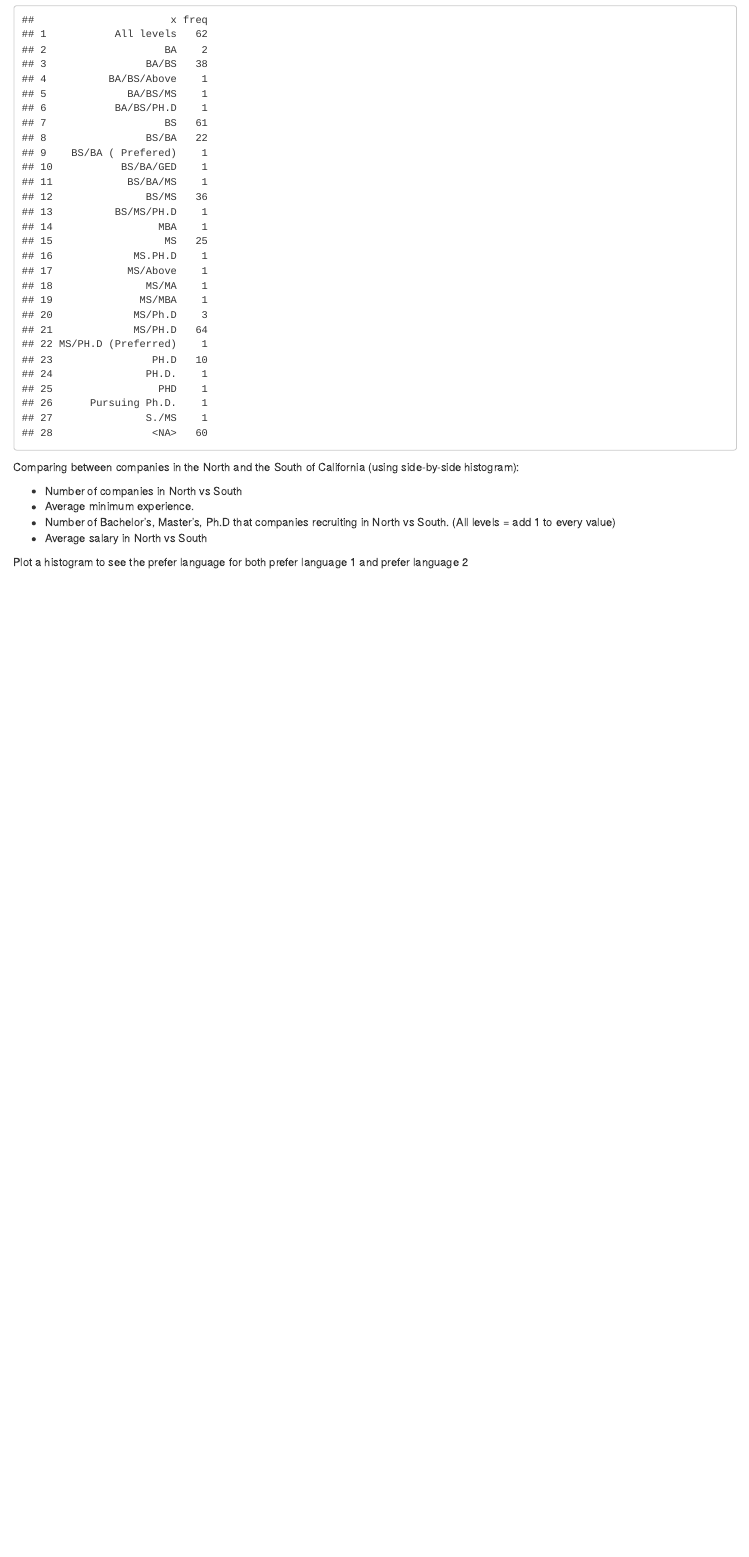
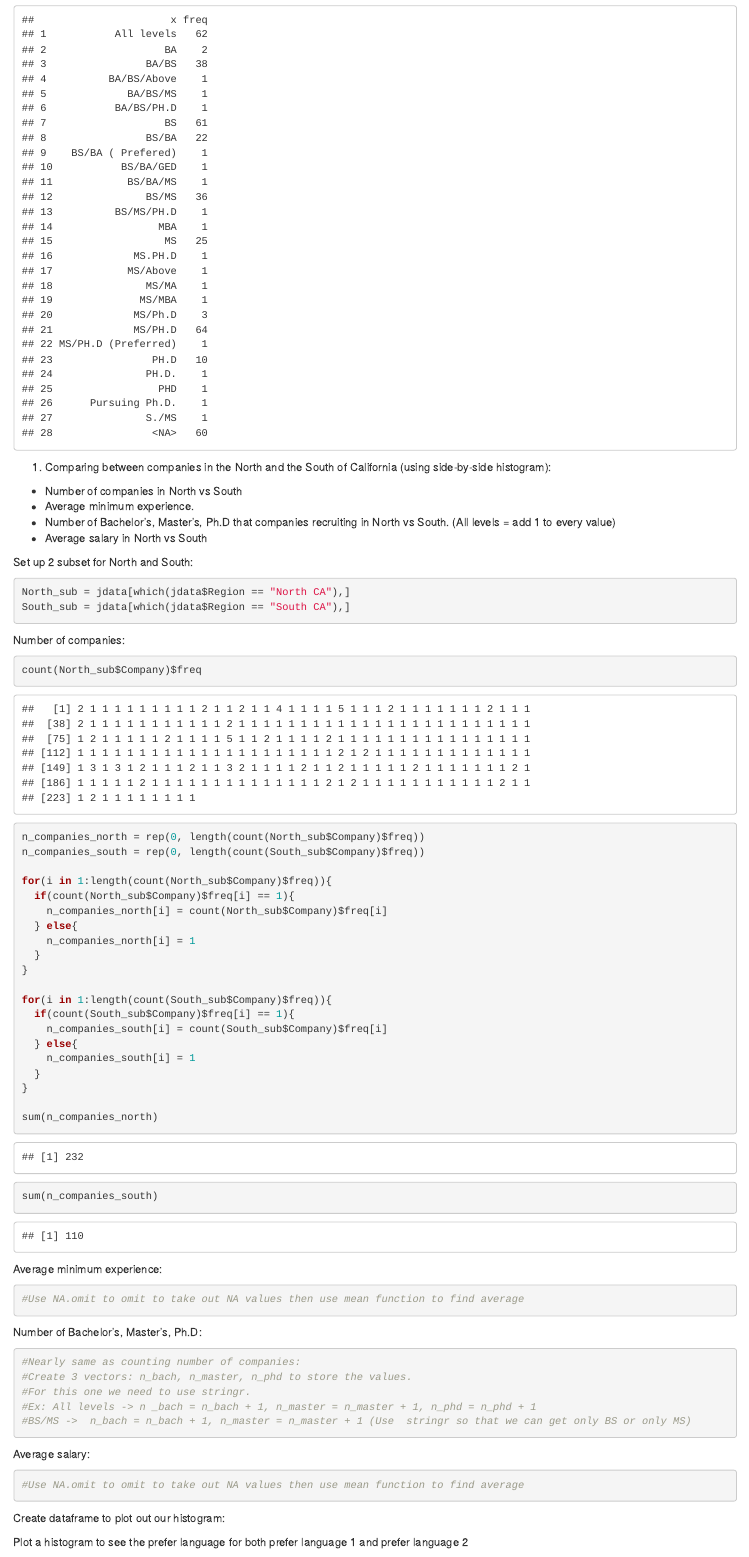
Before and after one commit to lekhuong07/datarelatedjobs, an R Markdown document (jobs.Rmd): the page in a window 1100 px wide, from 1960 px down. Rendered offline with R 4.5, knitr and Pandoc, with nearby package versions.

Commit message:
Demo on counting number of companies and some guidances for the others.

````diff
--- a/jobs.Rmd
+++ b/jobs.Rmd
@@ -29,12 +29,78 @@ summary(jdata)
 count(jdata$Standing)
 ```
 
-Comparing between companies in the North and the South of California (using side-by-side histogram):
+1. Comparing between companies in the North and the South of California (using side-by-side histogram):
 
 - Number of companies in North vs South
 - Average minimum experience.
 - Number of Bachelor's, Master's, Ph.D that companies recruiting in North vs South. (All levels = add 1 to every value)
 - Average salary in North vs South
+
+Set up 2 subset for North and South:
+
+```{r}
+North_sub = jdata[which(jdata$Region == "North CA"),]
+South_sub = jdata[which(jdata$Region == "South CA"),]
+```
+
+Number of companies:
+
+```{r}
+count(North_sub$Company)$freq
+n_companies_north = rep(0, length(count(North_sub$Company)$freq))
+n_companies_south = rep(0, length(count(South_sub$Company)$freq))
+
+for(i in 1:length(count(North_sub$Company)$freq)){
+  if(count(North_sub$Company)$freq[i] == 1){
+    n_companies_north[i] = count(North_sub$Company)$freq[i]
+  } else{
+    n_companies_north[i] = 1
+  }
+}
+
+for(i in 1:length(count(South_sub$Company)$freq)){
+  if(count(South_sub$Company)$freq[i] == 1){
+    n_companies_south[i] = count(South_sub$Company)$freq[i]
+  } else{
+    n_companies_south[i] = 1
+  }
+}
+
+sum(n_companies_north)
+sum(n_companies_south)
+
+```
+
+Average minimum experience:
+
+```{r}
+#Use NA.omit to omit to take out NA values then use mean function to find average
+
+```
+
+Number of Bachelor's, Master's, Ph.D:
+
+```{r}
+#Nearly same as counting number of companies:
+#Create 3 vectors: n_bach, n_master, n_phd to store the values.
+#For this one we need to use stringr.
+#Ex: All levels -> n _bach = n_bach + 1, n_master = n_master + 1, n_phd = n_phd + 1
+#BS/MS ->  n_bach = n_bach + 1, n_master = n_master + 1 (Use  stringr so that we can get only BS or only MS)
+
+```
+
+Average salary:
+
+```{r}
+#Use NA.omit to omit to take out NA values then use mean function to find average
+
+```
+
+Create dataframe to plot out our histogram:
+
+```{r}
+
+```
 
 Plot a histogram to see the prefer language for both prefer language 1 and prefer language 2
 
````
